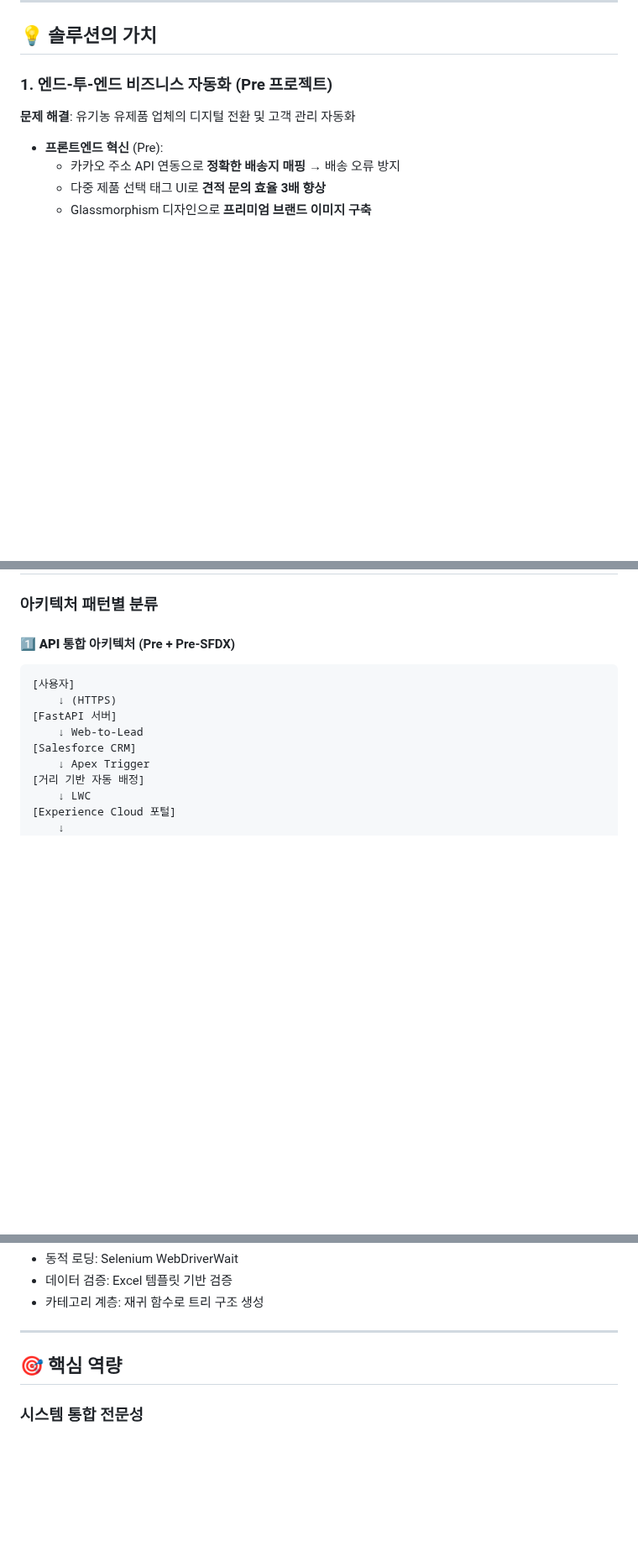
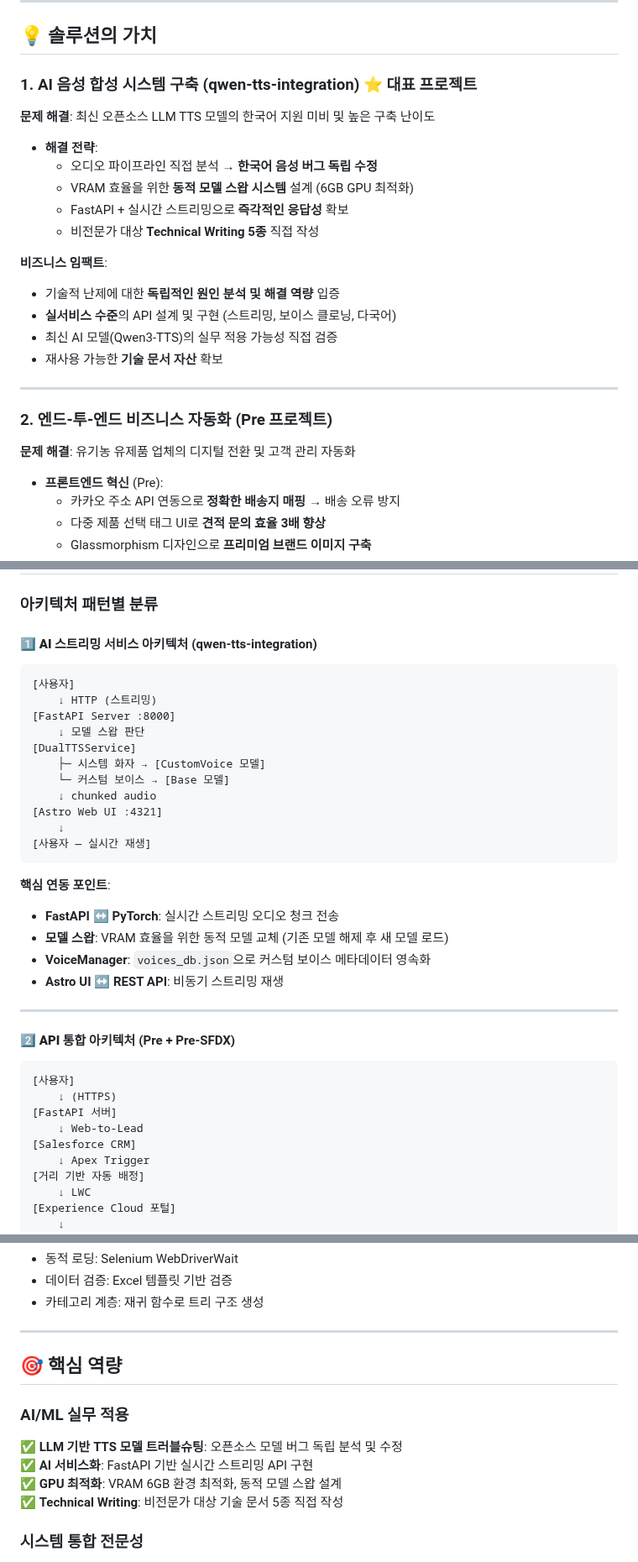
Before and after one commit to lowshot31/dev-archive, a Markdown page: README.md, 3 parts joined by grey strips. Shown at 84% size. Rendered like a GitHub page; blank space fills up the shorter version.

````diff
--- a/README.md
+++ b/README.md
@@ -250,7 +292,26 @@ GCP Cloud Run Jobs, GitHub Actions, Terraform을 활용한 자동화된 데이
 
 ## 💡 솔루션의 가치
 
-### 1. 엔드-투-엔드 비즈니스 자동화 (Pre 프로젝트)
+### 1. AI 음성 합성 시스템 구축 (qwen-tts-integration) ⭐ 대표 프로젝트
+
+**문제 해결**: 최신 오픈소스 LLM TTS 모델의 한국어 지원 미비 및 높은 구축 난이도
+
+- **해결 전략**:
+  - 오디오 파이프라인 직접 분석 → **한국어 음성 버그 독립 수정**
+  - VRAM 효율을 위한 **동적 모델 스왑 시스템** 설계 (6GB GPU 최적화)
+  - FastAPI + 실시간 스트리밍으로 **즉각적인 응답성** 확보
+  - 비전문가 대상 **Technical Writing 5종** 직접 작성
+
+**비즈니스 임팩트**:
+
+- 기술적 난제에 대한 **독립적인 원인 분석 및 해결 역량** 입증
+- **실서비스 수준**의 API 설계 및 구현 (스트리밍, 보이스 클로닝, 다국어)
+- 최신 AI 모델(Qwen3-TTS)의 실무 적용 가능성 직접 검증
+- 재사용 가능한 **기술 문서 자산** 확보
+
+---
+
+### 2. 엔드-투-엔드 비즈니스 자동화 (Pre 프로젝트)
 
 **문제 해결**: 유기농 유제품 업체의 디지털 전환 및 고객 관리 자동화
 
@@ -364,7 +409,32 @@ GCP Cloud Run Jobs, GitHub Actions, Terraform을 활용한 자동화된 데이
 
 ### 아키텍처 패턴별 분류
 
-#### 1️⃣ **API 통합 아키텍처** (Pre + Pre-SFDX)
+#### 1️⃣ **AI 스트리밍 서비스 아키텍처** (qwen-tts-integration)
+
+```
+[사용자]
+    ↓ HTTP (스트리밍)
+[FastAPI Server :8000]
+    ↓ 모델 스왑 판단
+[DualTTSService]
+    ├─ 시스템 화자 → [CustomVoice 모델]
+    └─ 커스텀 보이스 → [Base 모델]
+    ↓ chunked audio
+[Astro Web UI :4321]
+    ↓
+[사용자 — 실시간 재생]
+```
+
+**핵심 연동 포인트**:
+
+- **FastAPI ↔ PyTorch**: 실시간 스트리밍 오디오 청크 전송
+- **모델 스왑**: VRAM 효율을 위한 동적 모델 교체 (기존 모델 해제 후 새 모델 로드)
+- **VoiceManager**: `voices_db.json`으로 커스텀 보이스 메타데이터 영속화
+- **Astro UI ↔ REST API**: 비동기 스트리밍 재생
+
+---
+
+#### 2️⃣ **API 통합 아키텍처** (Pre + Pre-SFDX)
 
 ```
 [사용자]
@@ -487,6 +557,13 @@ GCP Cloud Run Jobs, GitHub Actions, Terraform을 활용한 자동화된 데이
 
 ## 🎯 핵심 역량
 
+### AI/ML 실무 적용
+
+✅ **LLM 기반 TTS 모델 트러블슈팅**: 오픈소스 모델 버그 독립 분석 및 수정
+✅ **AI 서비스화**: FastAPI 기반 실시간 스트리밍 API 구현
+✅ **GPU 최적화**: VRAM 6GB 환경 최적화, 동적 모델 스왑 설계
+✅ **Technical Writing**: 비전문가 대상 기술 문서 5종 직접 작성
+
 ### 시스템 통합 전문성
 
 ✅ **멀티 플랫폼 연동**: Salesforce, GCP, AWS, Telegram, Upbit
````
Also changed, not shown: other parts of README.md (+71 -45 lines), project_.md (+2 -2 lines).
